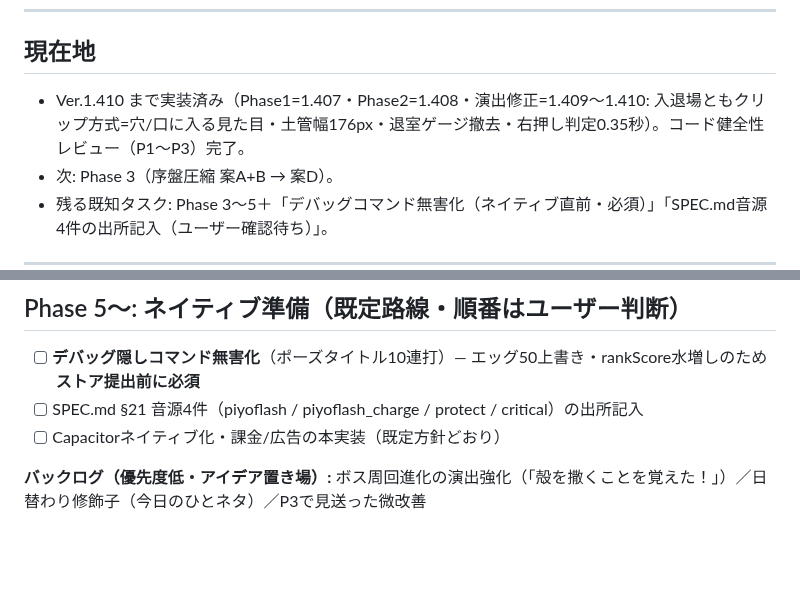
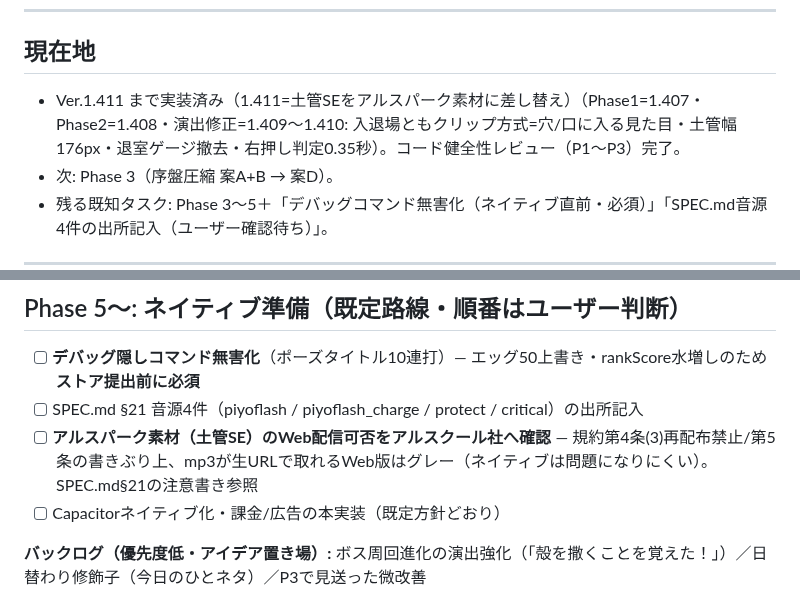
Before and after one commit to shinomiyapiyo/piyos-adventure, a Markdown page: ROADMAP.md, 2 parts joined by grey strips. Rendered like a GitHub page; blank space fills up the shorter version.

Commit message:
docs(HANDOFF/ROADMAP): 1.411(土管SE差し替え)とアルスパーク規約の注意(Web配信グレー・要確認)を反映
Co-Authored-By: Claude Opus 4.8 <noreply@anthropic.com>

```diff
--- a/ROADMAP.md
+++ b/ROADMAP.md
@@ -7,7 +7,7 @@
 
 ## 現在地
 
-- Ver.1.410 まで実装済み（Phase1=1.407・Phase2=1.408・演出修正=1.409〜1.410: 入退場ともクリップ方式=穴/口に入る見た目・土管幅176px・退室ゲージ撤去・右押し判定0.35秒）。コード健全性レビュー（P1〜P3）完了。
+- Ver.1.411 まで実装済み（1.411=土管SEをアルスパーク素材に差し替え）（Phase1=1.407・Phase2=1.408・演出修正=1.409〜1.410: 入退場ともクリップ方式=穴/口に入る見た目・土管幅176px・退室ゲージ撤去・右押し判定0.35秒）。コード健全性レビュー（P1〜P3）完了。
 - 次: Phase 3（序盤圧縮 案A+B → 案D）。
 - 残る既知タスク: Phase 3〜5＋「デバッグコマンド無害化（ネイティブ直前・必須）」「SPEC.md音源4件の出所記入（ユーザー確認待ち）」。
 
@@ -75,6 +75,7 @@
 
 - [ ] **デバッグ隠しコマンド無害化**（ポーズタイトル10連打）— エッグ50上書き・rankScore水増しのため**ストア提出前に必須**
 - [ ] SPEC.md §21 音源4件（piyoflash / piyoflash_charge / protect / critical）の出所記入
+- [ ] **アルスパーク素材（土管SE）のWeb配信可否をアルスクール社へ確認** — 規約第4条(3)再配布禁止/第5条の書きぶり上、mp3が生URLで取れるWeb版はグレー（ネイティブは問題になりにくい）。SPEC.md§21の注意書き参照
 - [ ] Capacitorネイティブ化・課金/広告の本実装（既定方針どおり）
 
 **バックログ（優先度低・アイデア置き場）:** ボス周回進化の演出強化（「殻を撒くことを覚えた！」）／日替わり修飾子（今日のひとネタ）／P3で見送った微改善
```
Also changed, not shown: HANDOFF.md (+1 -1 lines).
